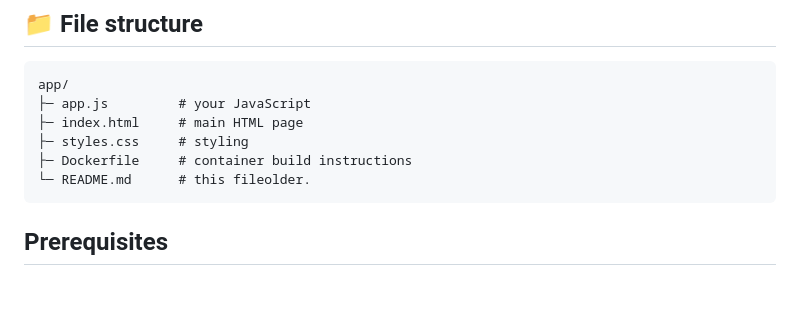
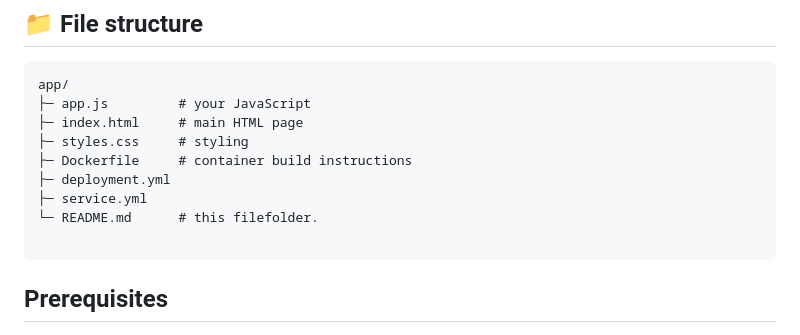
Before and after one commit to aakansha113/ToDo-Docker-Webapp, a Markdown page: README.md, the part around the change. GitHub-like rendering; blank space fills up the shorter version.

````diff
--- a/README.md
+++ b/README.md
@@ -10,7 +10,10 @@ app/
 ├─ index.html     # main HTML page
 ├─ styles.css     # styling
 ├─ Dockerfile     # container build instructions
-└─ README.md      # this fileolder.
+├─ deployment.yml
+├─ service.yml
+└─ README.md      # this filefolder.
+
 ```
 ## Prerequisites
 
````
